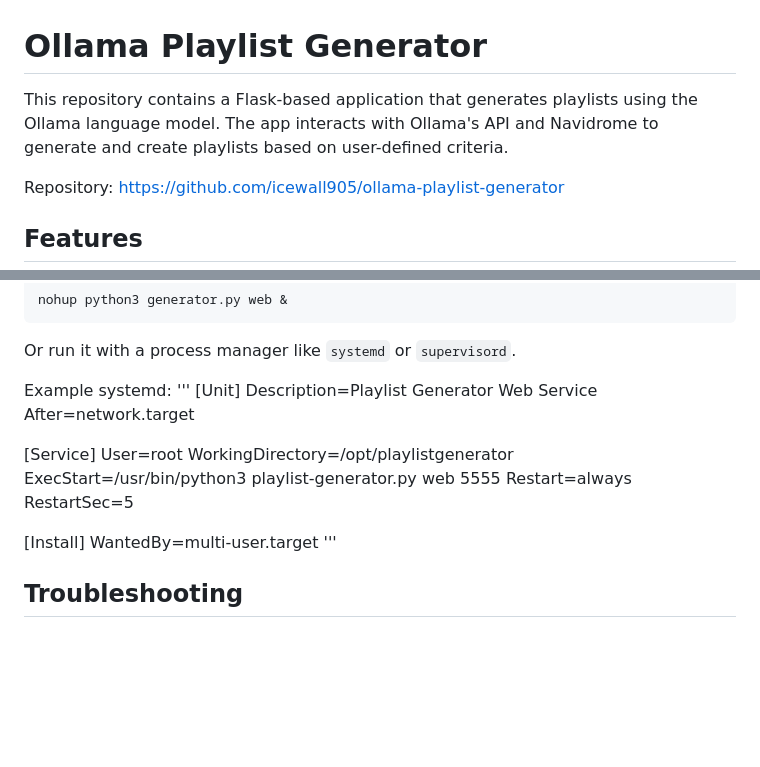
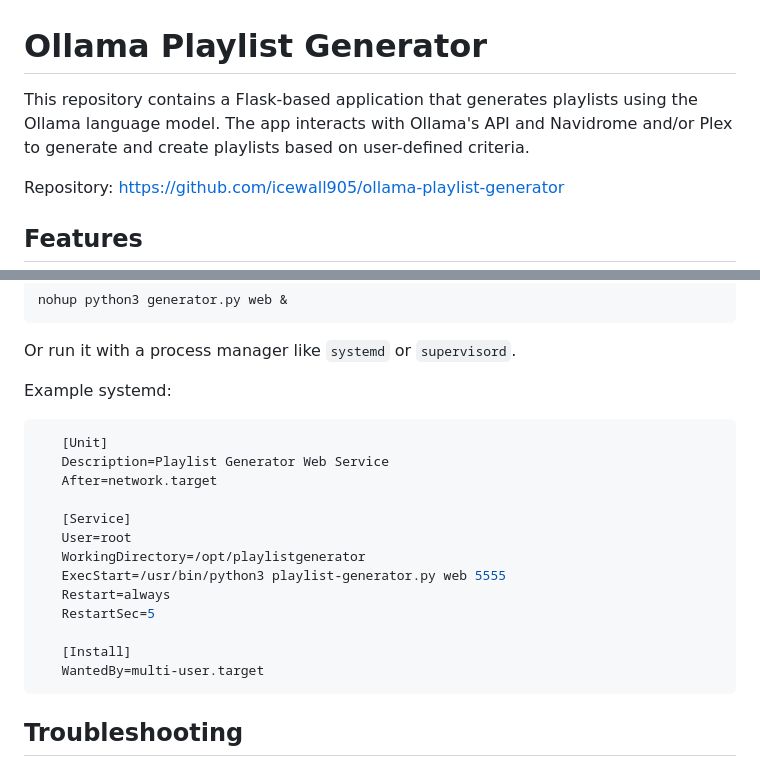
Before and after one commit to icewall905/TuneForge, a Markdown page: README.md, 2 parts joined by grey strips. Rendered like a GitHub page; blank space fills up the shorter version.

````diff
--- a/README.md
+++ b/README.md
@@ -1,6 +1,6 @@
 # Ollama Playlist Generator
 
-This repository contains a Flask-based application that generates playlists using the Ollama language model. The app interacts with Ollama's API and Navidrome to generate and create playlists based on user-defined criteria.
+This repository contains a Flask-based application that generates playlists using the Ollama language model. The app interacts with Ollama's API and Navidrome and/or Plex to generate and create playlists based on user-defined criteria.
 
 Repository: [https://github.com/icewall905/ollama-playlist-generator](https://github.com/icewall905/ollama-playlist-generator)
 
@@ -75,7 +75,8 @@ nohup python3 generator.py web &
 Or run it with a process manager like `systemd` or `supervisord`.
 
 Example systemd:
-   '''
+
+```sh
    [Unit]
    Description=Playlist Generator Web Service
    After=network.target
@@ -89,7 +90,7 @@ Example systemd:
 
    [Install]
    WantedBy=multi-user.target
-   '''
+```
 
 ## Troubleshooting
 - If the server fails to start, ensure `setup.conf` is correctly configured.
````
